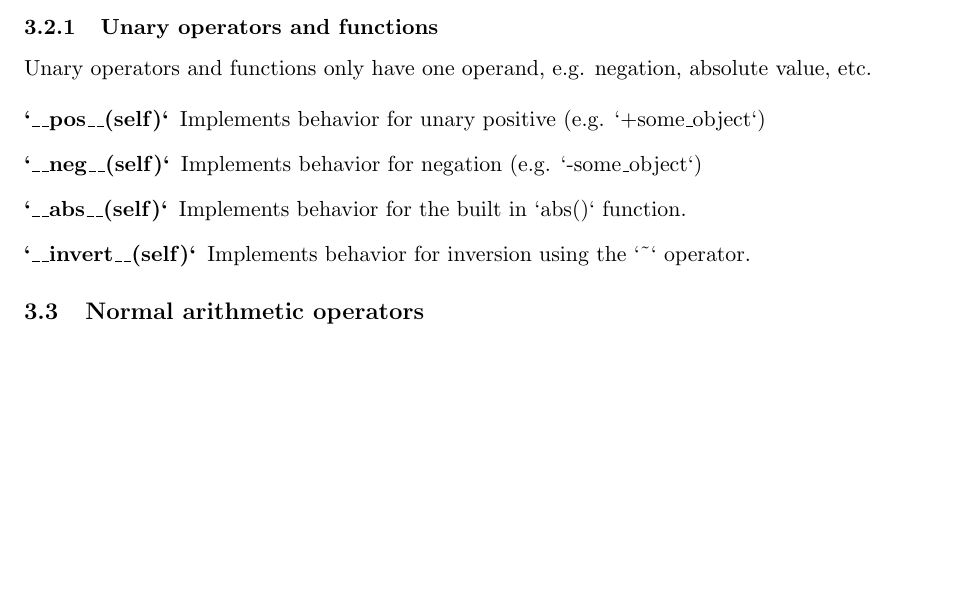
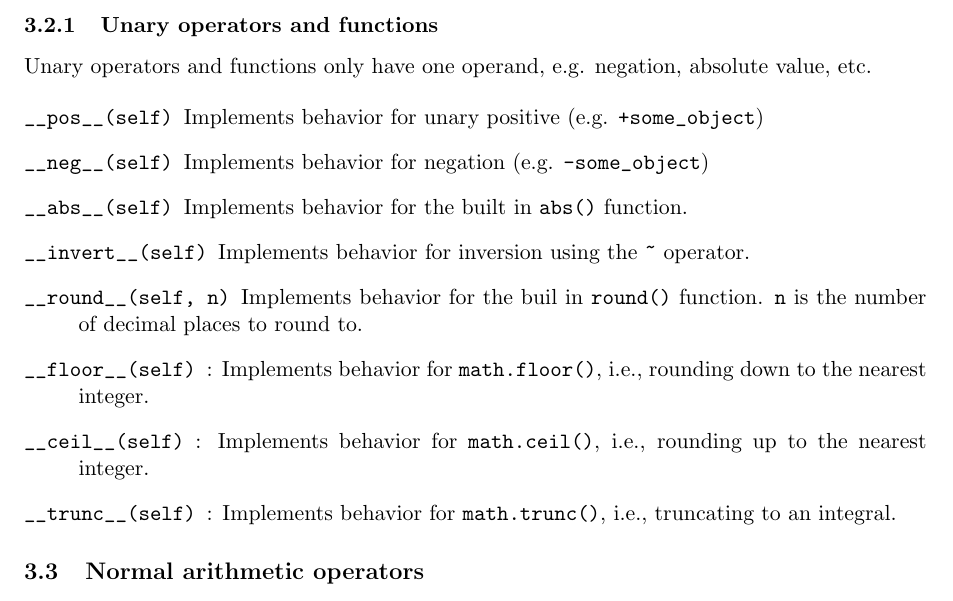
Before and after one commit to RafeKettler/magicmethods, a LaTeX document (magicmethods.tex): part of page 4 of 17, cut so that both start at the same text, the shorter picture padded with empty space. Compiled offline with pdfLaTeX.

Commit message:
Document __trunc__, __round__, __floor__, and __ceil__. Fixes #21

```diff
--- a/magicmethods.tex
+++ b/magicmethods.tex
@@ -112,14 +112,22 @@ Unary operators and functions only have one operand, e.g. negation, absolute val
 
 \begin{description}
 
-\item[`__pos__(self)`]
-Implements behavior for unary positive (e.g. `+some_object`)
-\item[`__neg__(self)`]
-Implements behavior for negation (e.g. `-some_object`)
-\item[`__abs__(self)`]
-Implements behavior for the built in `abs()` function.
-\item[`__invert__(self)`]
-Implements behavior for inversion using the `\char126` operator.
+\item[\code{__pos__(self)}]
+Implements behavior for unary positive (e.g. \code{+some_object})
+\item[\code{__neg__(self)}]
+Implements behavior for negation (e.g. \code{-some_object})
+\item[\code{__abs__(self)}]
+Implements behavior for the built in \code{abs()} function.
+\item[\code{__invert__(self)}]
+Implements behavior for inversion using the \code{\char126} operator.
+\item[\code{__round__(self, n)}]
+Implements behavior for the buil in \code{round()} function. \code{n} is the number of decimal places to round to.
+\item[\code{__floor__(self)}]
+:    Implements behavior for \code{math.floor()}, i.e., rounding down to the nearest integer.
+\item[\code{__ceil__(self)}]
+:    Implements behavior for \code{math.ceil()}, i.e., rounding up to the nearest integer.
+\item[\code{__trunc__(self)}]
+:    Implements behavior for \code{math.trunc()}, i.e., truncating to an integral.
 
 \end{description}
 
```
Also changed, not shown: 1 other file.
